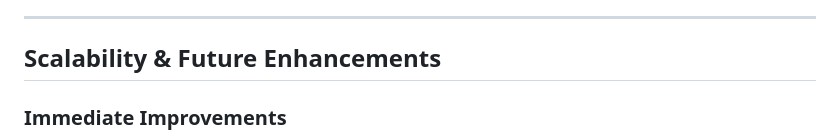
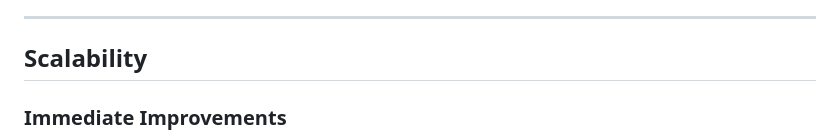
Before and after one commit to Goodwish-Engineering/Flutter-Task, a Markdown page: Readme.md, the part around the change printed below. Rendered like a GitHub page.

```diff
--- a/Readme.md
+++ b/Readme.md
@@ -102,7 +102,7 @@
 
 ---
 
-##  Scalability & Future Enhancements
+##  Scalability
 
 ### Immediate Improvements
 - **Multi-language Support**: i18n implementation for global reach
```
Also changed, not shown: other parts of Readme.md (+1 -1 lines).
